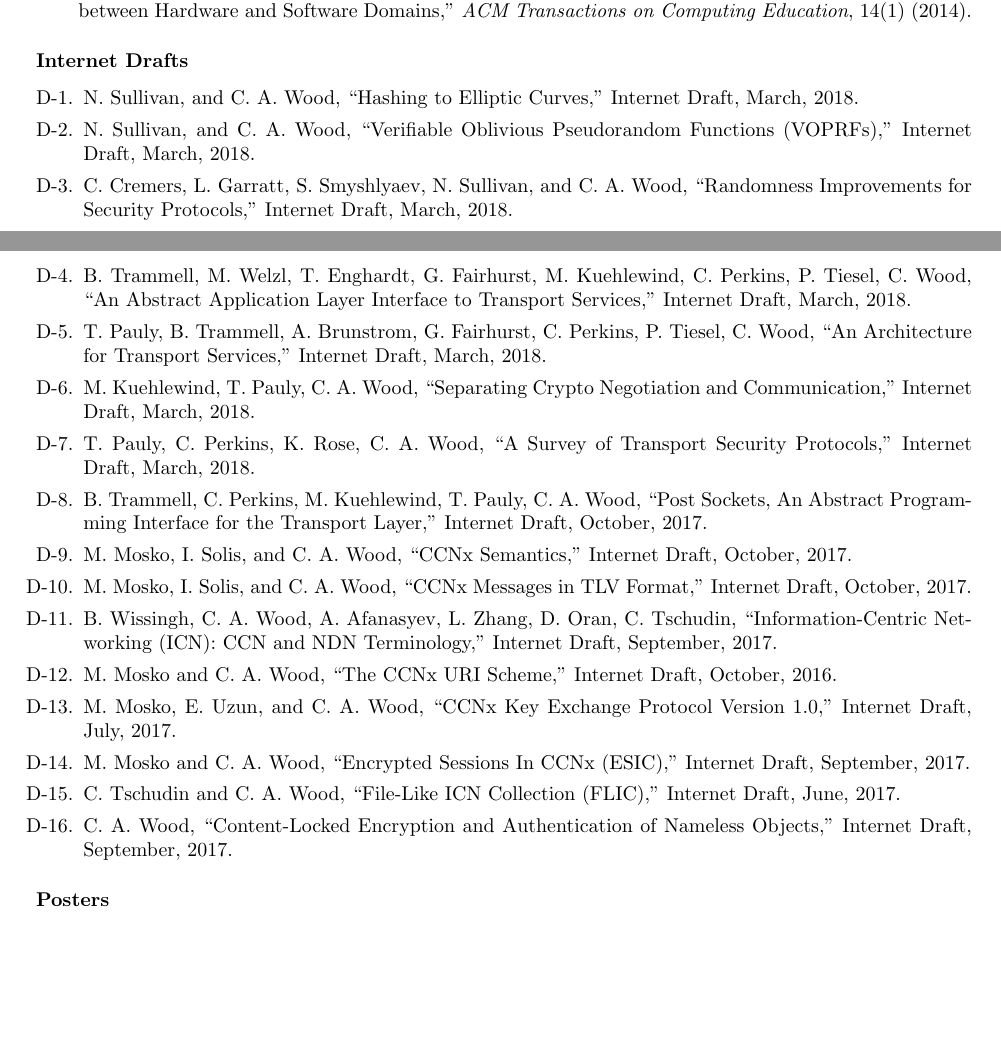
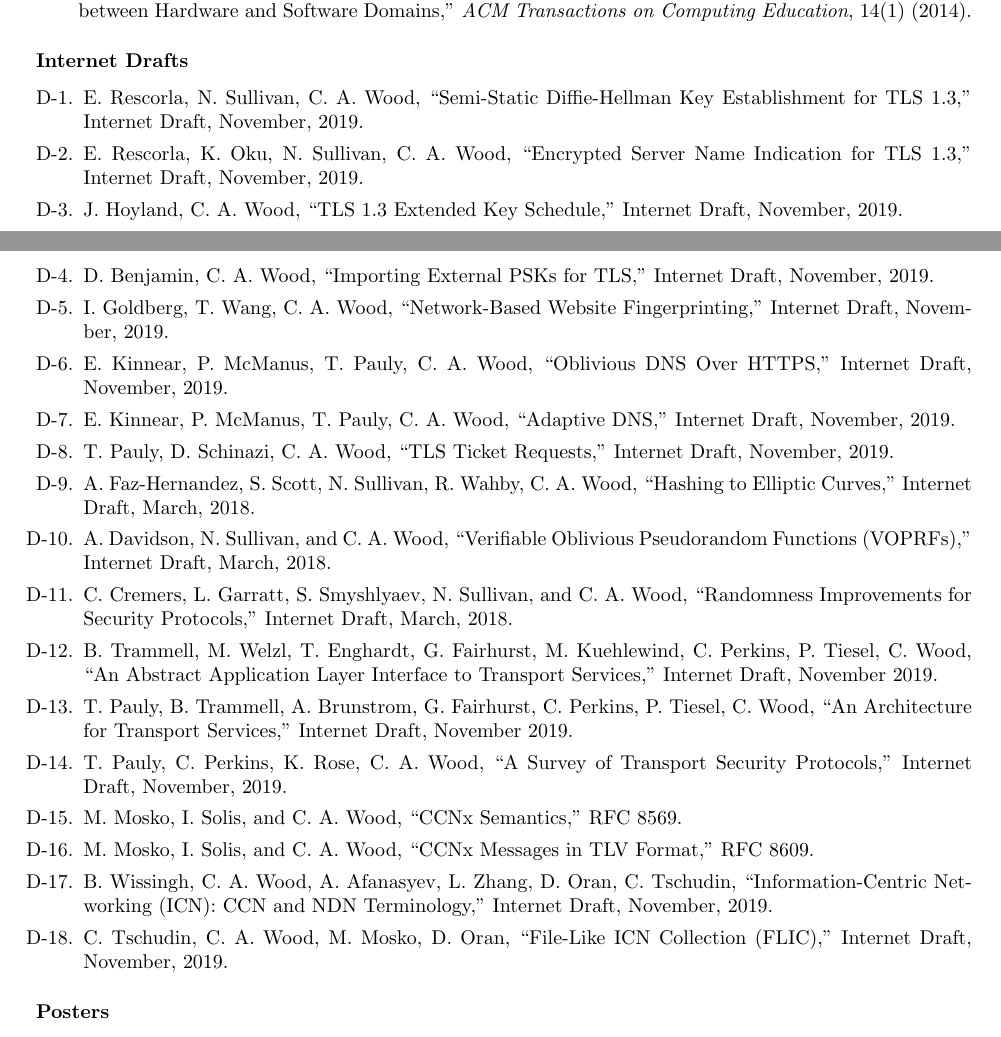
Before and after one commit to chris-wood/cv, a LaTeX CV (caw_cv.tex): two parts of pages 4 and 5 of 6, joined at a grey line, cut so that both start at the same text, the shorter picture padded with empty space. Compiled offline with pdfLaTeX.

Commit message:
Updated drats.

```diff
--- a/caw_cv.tex
+++ b/caw_cv.tex
@@ -263,24 +263,31 @@ Teaching Assistant for Dr. James Vallino (SE) \hfill (RIT)
 \vspace{-15pt}
 \subsubsection*{Internet Drafts}
 \begin{enumerate}[D-1.]
-    % TODO(caw): DNS privacy option, DOH privacy extension, Noise+QUIC, TLS ticket requests, TLS blind session tickets, SKSS 1.3
-    % TODO(caw): add new TAPS drafts
-    \item N. Sullivan, and C. A. Wood, ``Hashing to Elliptic Curves,'' Internet Draft, March, 2018.
-    \item N. Sullivan, and C. A. Wood, ``Verifiable Oblivious Pseudorandom Functions (VOPRFs),'' Internet Draft, March, 2018.
+    % TODO(caw): ESNI, SSKS, External PSKs, key schedule, ticket requests, website fingerpriting,
+    \item E. Rescorla, N. Sullivan, C. A. Wood, ``Semi-Static Diffie-Hellman Key Establishment for TLS 1.3,'' Internet Draft, November, 2019.
+    \item E. Rescorla, K. Oku, N. Sullivan, C. A. Wood, ``Encrypted Server Name Indication for TLS 1.3,'' Internet Draft, November, 2019.
+    \item J. Hoyland, C. A. Wood, ``TLS 1.3 Extended Key Schedule,'' Internet Draft, November, 2019.
+    \item D. Benjamin, C. A. Wood, ``Importing External PSKs for TLS,'' Internet Draft, November, 2019.
+    \item I. Goldberg, T. Wang, C. A. Wood, ``Network-Based Website Fingerprinting,'' Internet Draft, November, 2019.
+    \item E. Kinnear, P. McManus, T. Pauly, C. A. Wood, ``Oblivious DNS Over HTTPS,'' Internet Draft, November, 2019.
+    \item E. Kinnear, P. McManus, T. Pauly, C. A. Wood, ``Adaptive DNS,'' Internet Draft, November, 2019.
+    \item T. Pauly, D. Schinazi, C. A. Wood, ``TLS Ticket Requests,'' Internet Draft, November, 2019.
+    \item A. Faz-Hernandez, S. Scott, N. Sullivan, R. Wahby, C. A. Wood, ``Hashing to Elliptic Curves,'' Internet Draft, March, 2018.
+    \item A. Davidson, N. Sullivan, and C. A. Wood, ``Verifiable Oblivious Pseudorandom Functions (VOPRFs),'' Internet Draft, March, 2018.
     \item C. Cremers, L. Garratt, S. Smyshlyaev, N. Sullivan, and C. A. Wood, ``Randomness Improvements for Security Protocols,'' Internet Draft, March, 2018.
-    \item B. Trammell, M. Welzl, T. Enghardt, G. Fairhurst, M. Kuehlewind, C. Perkins, P. Tiesel, C. Wood, ``An Abstract Application Layer Interface to Transport Services,'' Internet Draft, March, 2018.
-    \item T. Pauly, B. Trammell, A. Brunstrom, G. Fairhurst, C. Perkins, P. Tiesel, C. Wood, ``An Architecture for Transport Services,'' Internet Draft, March, 2018.
-    \item M. Kuehlewind, T. Pauly, C. A. Wood, ``Separating Crypto Negotiation and Communication,'' Internet Draft, March, 2018.
-    \item T. Pauly, C. Perkins, K. Rose, C. A. Wood, ``A Survey of Transport Security Protocols,'' Internet Draft, March, 2018.
-    \item B. Trammell, C. Perkins, M. Kuehlewind, T. Pauly, C. A. Wood, ``Post Sockets, An Abstract Programming Interface for the Transport Layer,'' Internet Draft, October, 2017.
-    \item M. Mosko, I. Solis, and C. A. Wood, ``CCNx Semantics,'' Internet Draft, October, 2017.
-    \item M. Mosko, I. Solis, and C. A. Wood, ``CCNx Messages in TLV Format,'' Internet Draft, October, 2017.
-    \item B. Wissingh, C. A. Wood, A. Afanasyev, L. Zhang, D. Oran, C. Tschudin, ``Information-Centric Networking (ICN): CCN and NDN Terminology,'' Internet Draft, September, 2017.
-    \item M. Mosko and C. A. Wood, ``The CCNx URI Scheme,'' Internet Draft, October, 2016.
-    \item M. Mosko, E. Uzun, and C. A. Wood, ``CCNx Key Exchange Protocol Version 1.0,'' Internet Draft, July, 2017.
-    \item M. Mosko and C. A. Wood, ``Encrypted Sessions In CCNx (ESIC),'' Internet Draft, September, 2017.
-    \item C. Tschudin and C. A. Wood, ``File-Like ICN Collection (FLIC),'' Internet Draft, June, 2017.
-    \item C. A. Wood, ``Content-Locked Encryption and Authentication of Nameless Objects,'' Internet Draft, September, 2017.
+    \item B. Trammell, M. Welzl, T. Enghardt, G. Fairhurst, M. Kuehlewind, C. Perkins, P. Tiesel, C. Wood, ``An Abstract Application Layer Interface to Transport Services,'' Internet Draft, November 2019.
+    \item T. Pauly, B. Trammell, A. Brunstrom, G. Fairhurst, C. Perkins, P. Tiesel, C. Wood, ``An Architecture for Transport Services,'' Internet Draft, November 2019.
+    \item T. Pauly, C. Perkins, K. Rose, C. A. Wood, ``A Survey of Transport Security Protocols,'' Internet Draft, November, 2019.
+    \item M. Mosko, I. Solis, and C. A. Wood, ``CCNx Semantics,'' RFC 8569.
+    \item M. Mosko, I. Solis, and C. A. Wood, ``CCNx Messages in TLV Format,'' RFC 8609.
+    \item B. Wissingh, C. A. Wood, A. Afanasyev, L. Zhang, D. Oran, C. Tschudin, ``Information-Centric Networking (ICN): CCN and NDN Terminology,'' Internet Draft, November, 2019.
+    \item C. Tschudin, C. A. Wood, M. Mosko, D. Oran, ``File-Like ICN Collection (FLIC),'' Internet Draft, November, 2019.
+    % \item M. Kuehlewind, T. Pauly, C. A. Wood, ``Separating Crypto Negotiation and Communication,'' Internet Draft, March, 2018.
+    % \item B. Trammell, C. Perkins, M. Kuehlewind, T. Pauly, C. A. Wood, ``Post Sockets, An Abstract Programming Interface for the Transport Layer,'' Internet Draft, October, 2017.
+    % \item M. Mosko and C. A. Wood, ``The CCNx URI Scheme,'' Internet Draft, October, 2016.
+    % \item M. Mosko, E. Uzun, and C. A. Wood, ``CCNx Key Exchange Protocol Version 1.0,'' Internet Draft, July, 2017.
+    % \item M. Mosko and C. A. Wood, ``Encrypted Sessions In CCNx (ESIC),'' Internet Draft, September, 2017.
+    % \item C. A. Wood, ``Content-Locked Encryption and Authentication of Nameless Objects,'' Internet Draft, September, 2017.
 \end{enumerate}
 
 \vspace{-15pt}
```
Also changed, not shown: caw_cv.pdf.
